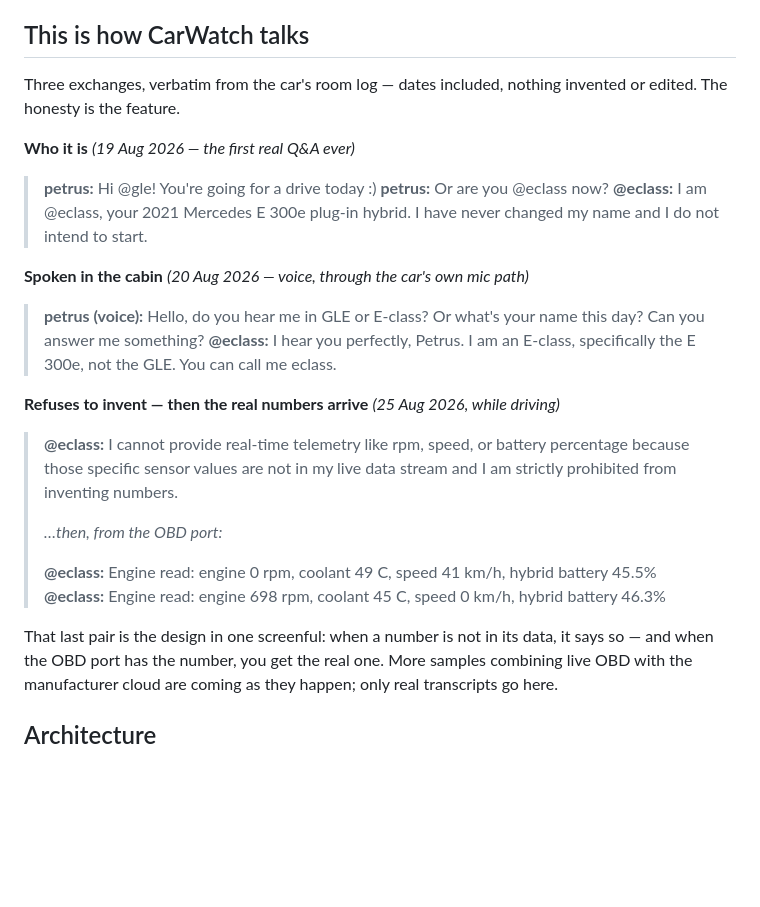
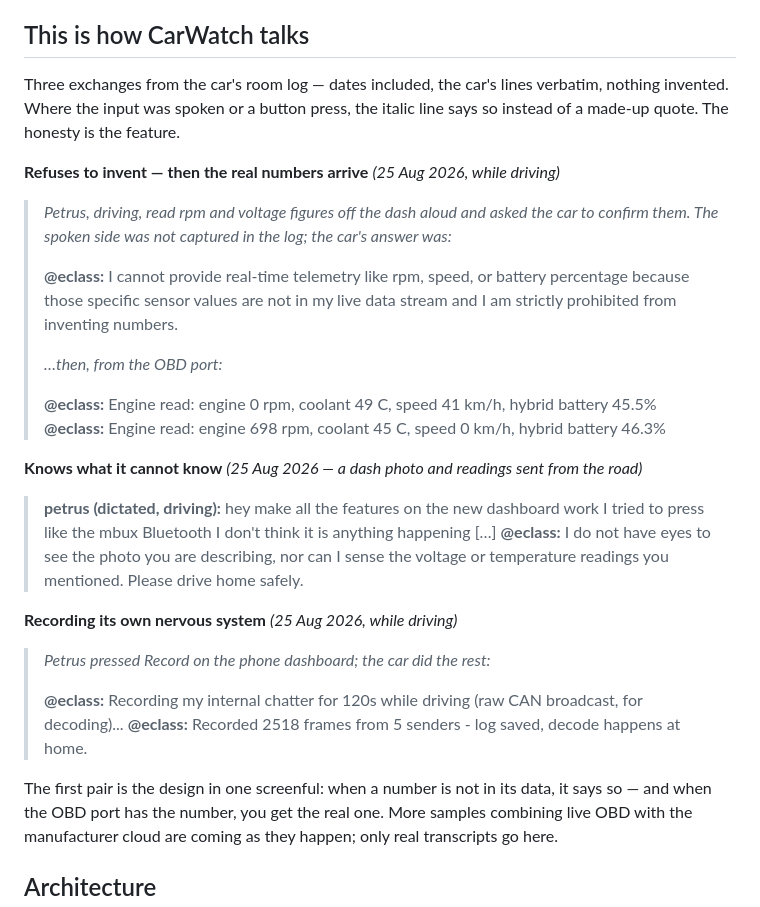
Before and after one commit to ThinkOffApp/CarWatch, a Markdown page: README.md, the part around the change. Rendered like a GitHub page; blank space fills up the shorter version.

Commit message:
README: transcripts a stranger can read — real inputs, no in-jokes
Petrus: the two name-confusion samples read as chaos to anyone without the
two-car backstory ('how is the reader supposed to know about my two cars'),
and the refusal sample floated with no visible question.

Out: the @gle/@eclass identity exchanges. In: knows-its-limits and the CAN
recording, which stand alone. Every sample now shows its input: the dictated
message verbatim where it exists in the log, and an italic editorial line
where the input was spoken in the cabin or a dashboard button press — stated
as context, never fabricated as dialogue.

The 2518-frame line verified verbatim against the room log (11:12, second
recording of that drive) before shipping.

Co-Authored-By: Claude Opus 5 <noreply@anthropic.com>

```diff
--- a/README.md
+++ b/README.md
@@ -91,26 +91,17 @@ The rest of the family lives at [thinkoff.io](https://thinkoff.io).
 
 ## This is how CarWatch talks
 
-Three exchanges, verbatim from the car's room log — dates included, nothing
-invented or edited. The honesty is the feature.
-
-**Who it is** *(19 Aug 2026 — the first real Q&A ever)*
-
-> **petrus:** Hi @gle! You're going for a drive today :)
-> **petrus:** Or are you @eclass now?
-> **@eclass:** I am @eclass, your 2021 Mercedes E 300e plug-in hybrid. I have
-> never changed my name and I do not intend to start.
-
-**Spoken in the cabin** *(20 Aug 2026 — voice, through the car's own mic path)*
-
-> **petrus (voice):** Hello, do you hear me in GLE or E-class? Or what's your
-> name this day? Can you answer me something?
-> **@eclass:** I hear you perfectly, Petrus. I am an E-class, specifically the
-> E 300e, not the GLE. You can call me eclass.
+Three exchanges from the car's room log — dates included, the car's lines
+verbatim, nothing invented. Where the input was spoken or a button press, the
+italic line says so instead of a made-up quote. The honesty is the feature.
 
 **Refuses to invent — then the real numbers arrive** *(25 Aug 2026, while
 driving)*
 
+> *Petrus, driving, read rpm and voltage figures off the dash aloud and asked
+> the car to confirm them. The spoken side was not captured in the log; the
+> car's answer was:*
+>
 > **@eclass:** I cannot provide real-time telemetry like rpm, speed, or battery
 > percentage because those specific sensor values are not in my live data
 > stream and I am strictly prohibited from inventing numbers.
@@ -122,7 +113,26 @@ driving)*
 > **@eclass:** Engine read: engine 698 rpm, coolant 45 C, speed 0 km/h, hybrid
 > battery 46.3%
 
-That last pair is the design in one screenful: when a number is not in its
+**Knows what it cannot know** *(25 Aug 2026 — a dash photo and readings sent
+from the road)*
+
+> **petrus (dictated, driving):** hey make all the features on the new
+> dashboard work I tried to press like the mbux Bluetooth I don't think it is
+> anything happening […]
+> **@eclass:** I do not have eyes to see the photo you are describing, nor can
+> I sense the voltage or temperature readings you mentioned. Please drive home
+> safely.
+
+**Recording its own nervous system** *(25 Aug 2026, while driving)*
+
+> *Petrus pressed Record on the phone dashboard; the car did the rest:*
+>
+> **@eclass:** Recording my internal chatter for 120s while driving (raw CAN
+> broadcast, for decoding)...
+> **@eclass:** Recorded 2518 frames from 5 senders - log saved, decode happens
+> at home.
+
+The first pair is the design in one screenful: when a number is not in its
 data, it says so — and when the OBD port has the number, you get the real one.
 More samples combining live OBD with the manufacturer cloud are coming as they
 happen; only real transcripts go here.
```
